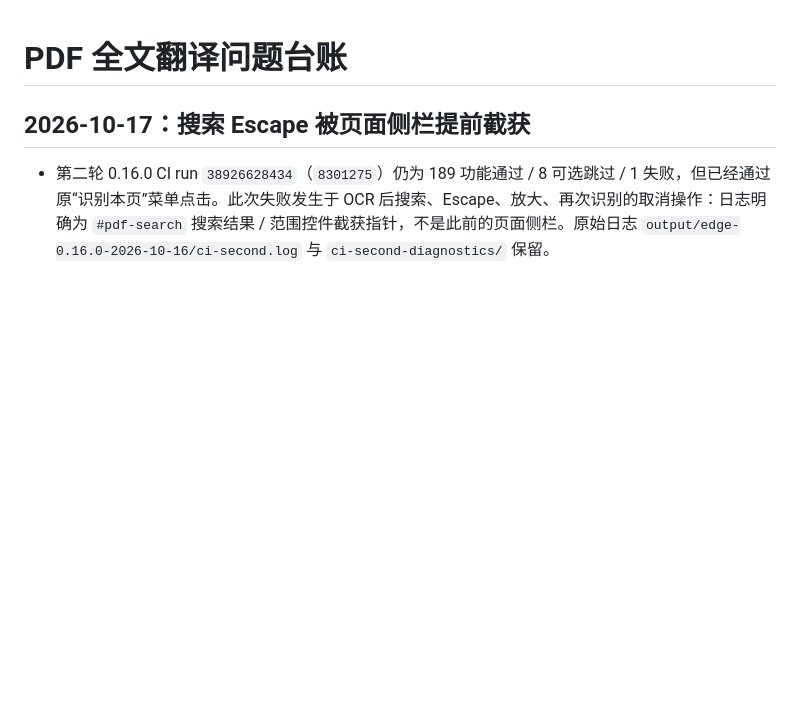
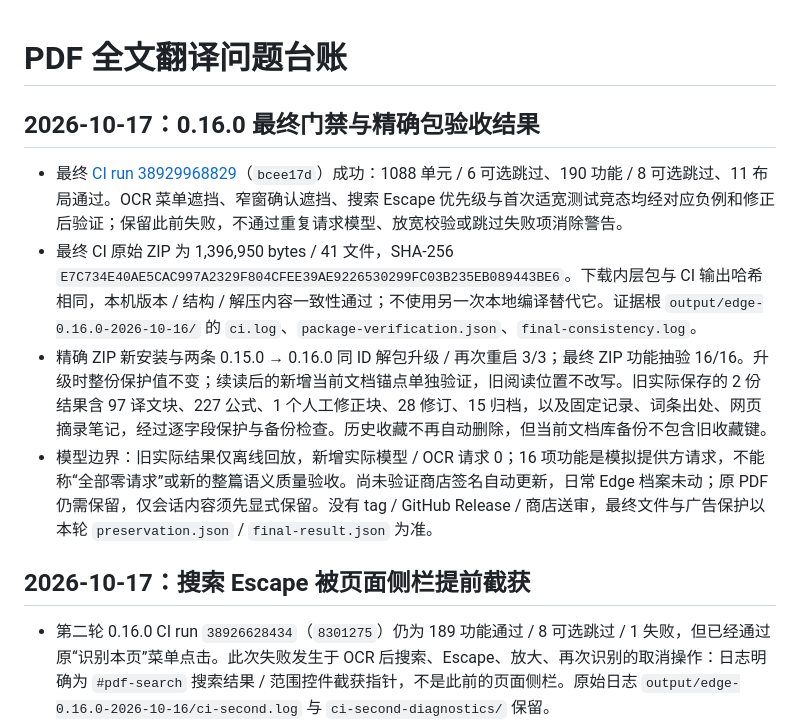
Before and after one commit to LittlePyx/Pi-translator, a Markdown page: docs/pdf-translation-issues.md, the part around the change. Drawn GitHub-style; blank space fills up the shorter version.

```diff
--- a/docs/pdf-translation-issues.md
+++ b/docs/pdf-translation-issues.md
@@ -1,4 +1,11 @@
 # PDF 全文翻译问题台账
+
+## 2026-10-17：0.16.0 最终门禁与精确包验收结果
+
+- 最终 [CI run 38929968829](https://github.com/LittlePyx/Pi-translator/actions/runs/38929968829)（`bcee17d`）成功：1088 单元 / 6 可选跳过、190 功能 / 8 可选跳过、11 布局通过。OCR 菜单遮挡、窄窗确认遮挡、搜索 Escape 优先级与首次适宽测试竞态均经对应负例和修正后验证；保留此前失败，不通过重复请求模型、放宽校验或跳过失败项消除警告。
+- 最终 CI 原始 ZIP 为 1,396,950 bytes / 41 文件，SHA-256 `E7C734E40AE5CAC997A2329F804CFEE39AE9226530299FC03B235EB089443BE6`。下载内层包与 CI 输出哈希相同，本机版本 / 结构 / 解压内容一致性通过；不使用另一次本地编译替代它。证据根 `output/edge-0.16.0-2026-10-16/` 的 `ci.log`、`package-verification.json`、`final-consistency.log`。
+- 精确 ZIP 新安装与两条 0.15.0 → 0.16.0 同 ID 解包升级 / 再次重启 3/3；最终 ZIP 功能抽验 16/16。升级时整份保护值不变；续读后的新增当前文档锚点单独验证，旧阅读位置不改写。旧实际保存的 2 份结果含 97 译文块、227 公式、1 个人工修正块、28 修订、15 归档，以及固定记录、词条出处、网页摘录笔记，经过逐字段保护与备份检查。历史收藏不再自动删除，但当前文档库备份不包含旧收藏键。
+- 模型边界：旧实际结果仅离线回放，新增实际模型 / OCR 请求 0；16 项功能是模拟提供方请求，不能称“全部零请求”或新的整篇语义质量验收。尚未验证商店签名自动更新，日常 Edge 档案未动；原 PDF 仍需保留，仅会话内容须先显式保留。没有 tag / GitHub Release / 商店送审，最终文件与广告保护以本轮 `preservation.json` / `final-result.json` 为准。
 
 ## 2026-10-17：搜索 Escape 被页面侧栏提前截获
 
```
Also changed, not shown: docs/development-handoff-v0.16.0.md (+9 -0 lines), docs/release-notes-v0.16.0.md (+1 -1 lines).
